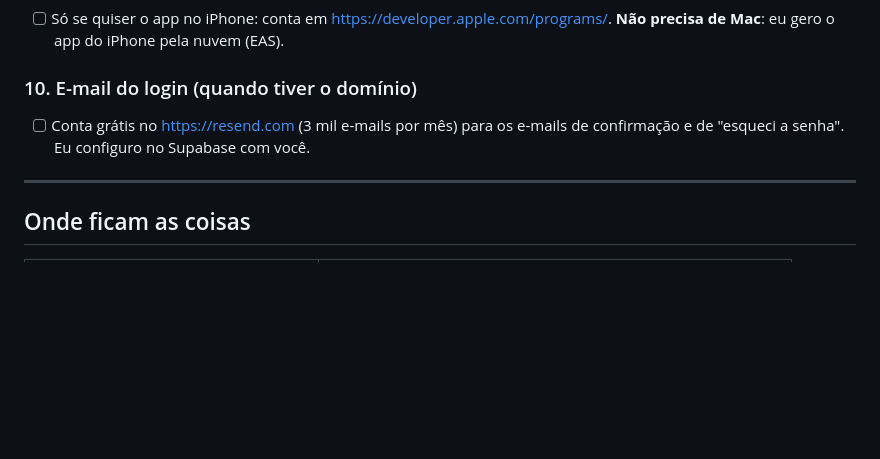
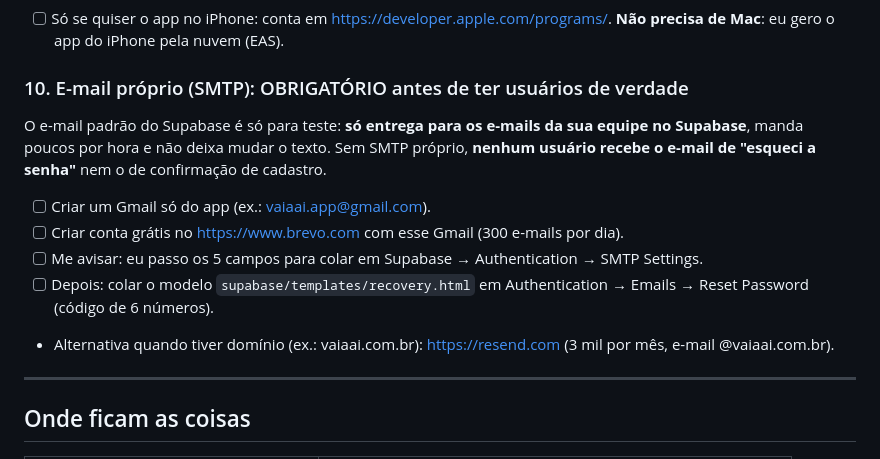
Before and after one commit to rafablauth1/Chega-A-, a Markdown page: TAREFAS_DO_DONO.md, the part around the change. Drawn GitHub-style; blank space fills up the shorter version.

Commit message:
Tarefas: SMTP proprio obrigatorio antes do lancamento
Co-Authored-By: Claude Opus 5.5 <noreply@anthropic.com>

```diff
--- a/TAREFAS_DO_DONO.md
+++ b/TAREFAS_DO_DONO.md
@@ -104,8 +104,15 @@ Detalhes e o porquê em `SEGURANCA.md`. **Quem invadir uma dessas contas control
 ### 9. Apple / iPhone (opcional, US$ 99 por ano)
 - [ ] Só se quiser o app no iPhone: conta em https://developer.apple.com/programs/. **Não precisa de Mac**: eu gero o app do iPhone pela nuvem (EAS).
 
-### 10. E-mail do login (quando tiver o domínio)
-- [ ] Conta grátis no https://resend.com (3 mil e-mails por mês) para os e-mails de confirmação e de "esqueci a senha". Eu configuro no Supabase com você.
+### 10. E-mail próprio (SMTP): OBRIGATÓRIO antes de ter usuários de verdade
+O e-mail padrão do Supabase é só para teste: **só entrega para os e-mails da sua equipe no Supabase**, manda poucos
+por hora e não deixa mudar o texto. Sem SMTP próprio, **nenhum usuário recebe o e-mail de "esqueci a senha"**
+nem o de confirmação de cadastro.
+- [ ] Criar um Gmail só do app (ex.: vaiaai.app@gmail.com).
+- [ ] Criar conta grátis no https://www.brevo.com com esse Gmail (300 e-mails por dia).
+- [ ] Me avisar: eu passo os 5 campos para colar em Supabase → Authentication → SMTP Settings.
+- [ ] Depois: colar o modelo `supabase/templates/recovery.html` em Authentication → Emails → Reset Password (código de 6 números).
+- Alternativa quando tiver domínio (ex.: vaiaai.com.br): https://resend.com (3 mil por mês, e-mail @vaiaai.com.br).
 
 ---
 
```
